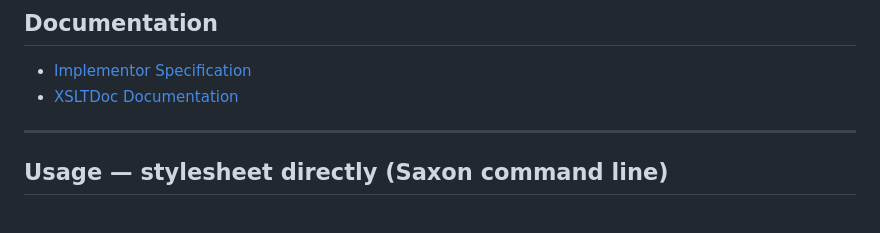
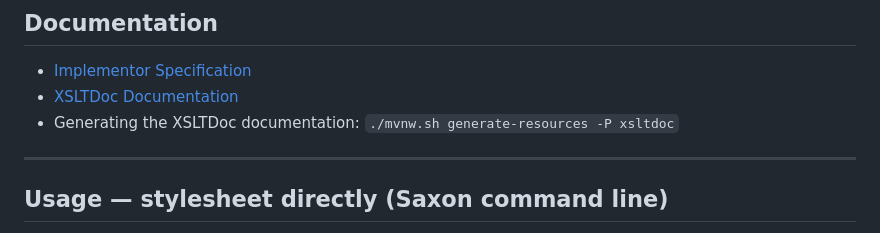
Before and after one commit to uml-subset/to-canonical-xmi, a Markdown page: README.md, the part around the change. GitHub-like rendering.

Commit message:
readme change xsltdoc command

```diff
--- a/README.md
+++ b/README.md
@@ -66,6 +66,7 @@ multiplicity suppression (B.7), and `href` for primitive type references (B.8).
 
 - [Implementor Specification](doc/to-canonical-xmi-spec.md)
 - [XSLTDoc Documentation](doc/xsltdoc)
+- Generating the XSLTDoc documentation: `./mvnw.sh generate-resources -P xsltdoc`
 
 ---
 
```
